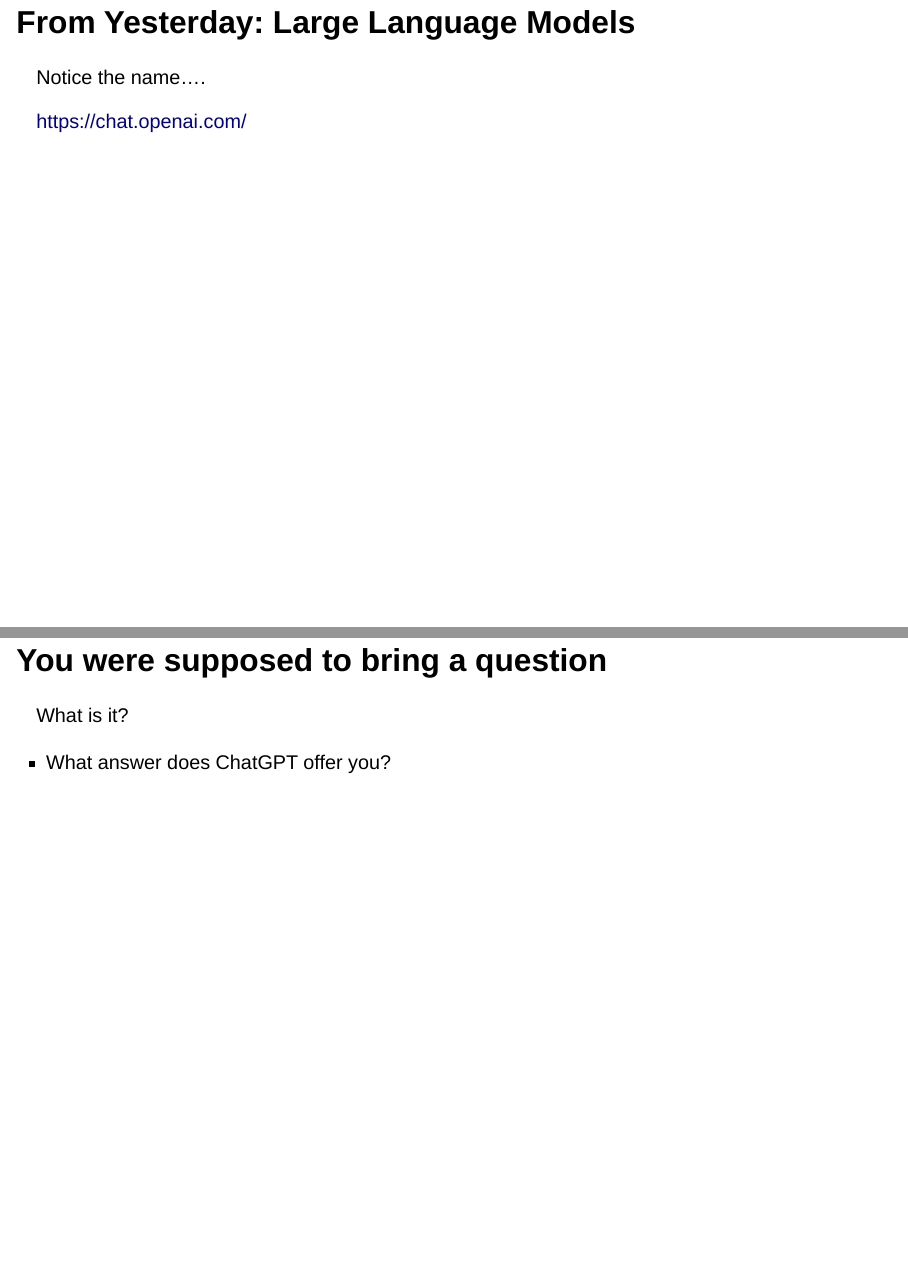
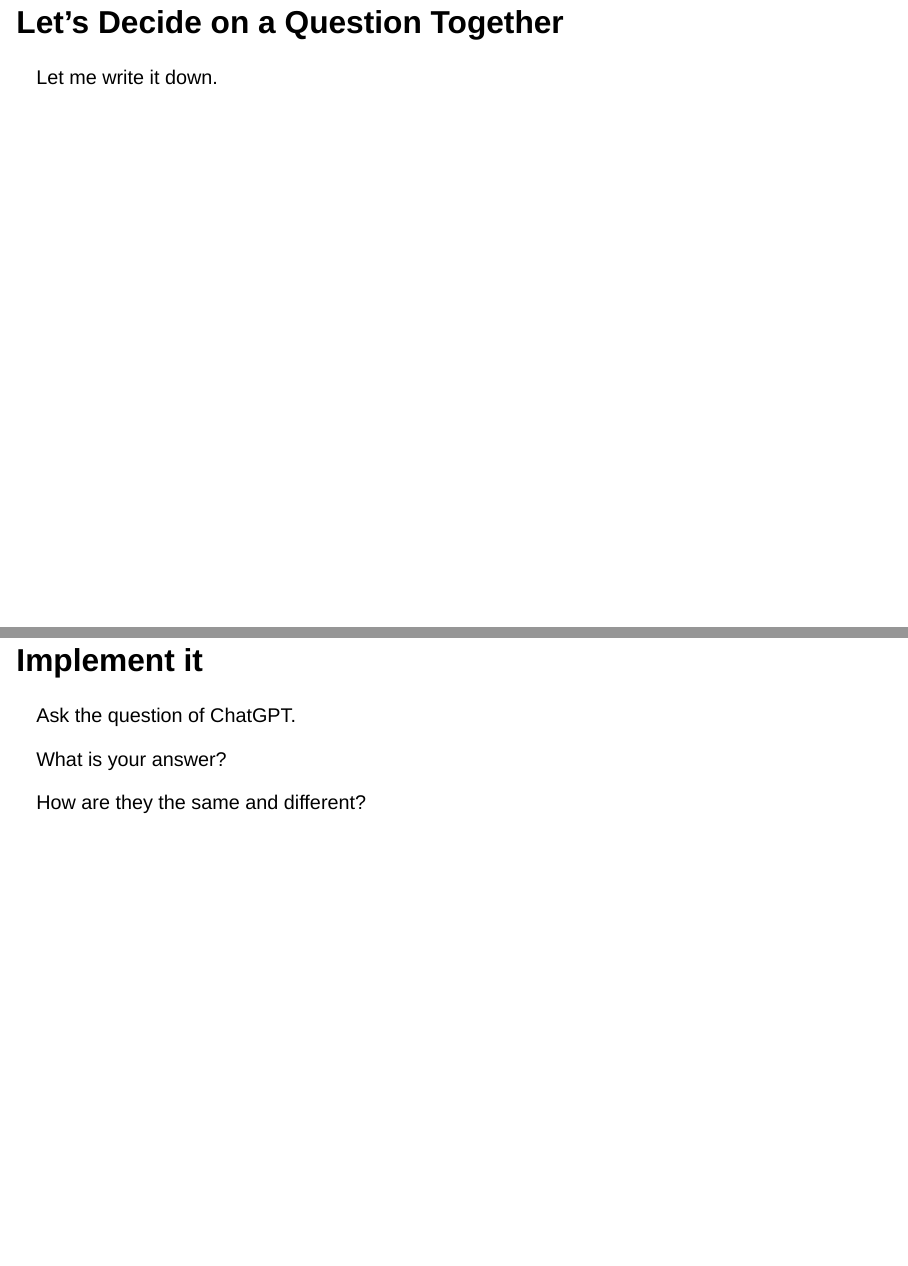
Before and after one commit to robertwwalker/WA23, a Quarto document (docs/AI/index.qmd): pages 5 and 6 of 6 before the commit and pages 5 and 6 of 8 after it, joined at a grey line. Rendered offline with R 4.5, knitr and Pandoc in place of Quarto, with nearby package versions; drawn as Slidy slides in place of the format the file asks for; some code elsewhere in the file could not run offline.

Commit message:
Update me

```diff
--- a/docs/AI/index.qmd
+++ b/docs/AI/index.qmd
@@ -50,6 +50,18 @@
 
 ![Screenshot](img/Screenshot 2023-07-08 at 12.36.34 PM.png)
 
+## Let's Decide on a Question Together
+
+Let me write it down.
+
+## Implement it
+
+Ask the question of ChatGPT.
+
+What is your answer?
+
+How are they the same and different?
+
 ## From Yesterday: Large Language Models
 
 Notice the name....
```
Also changed, not shown: 2 other files.
